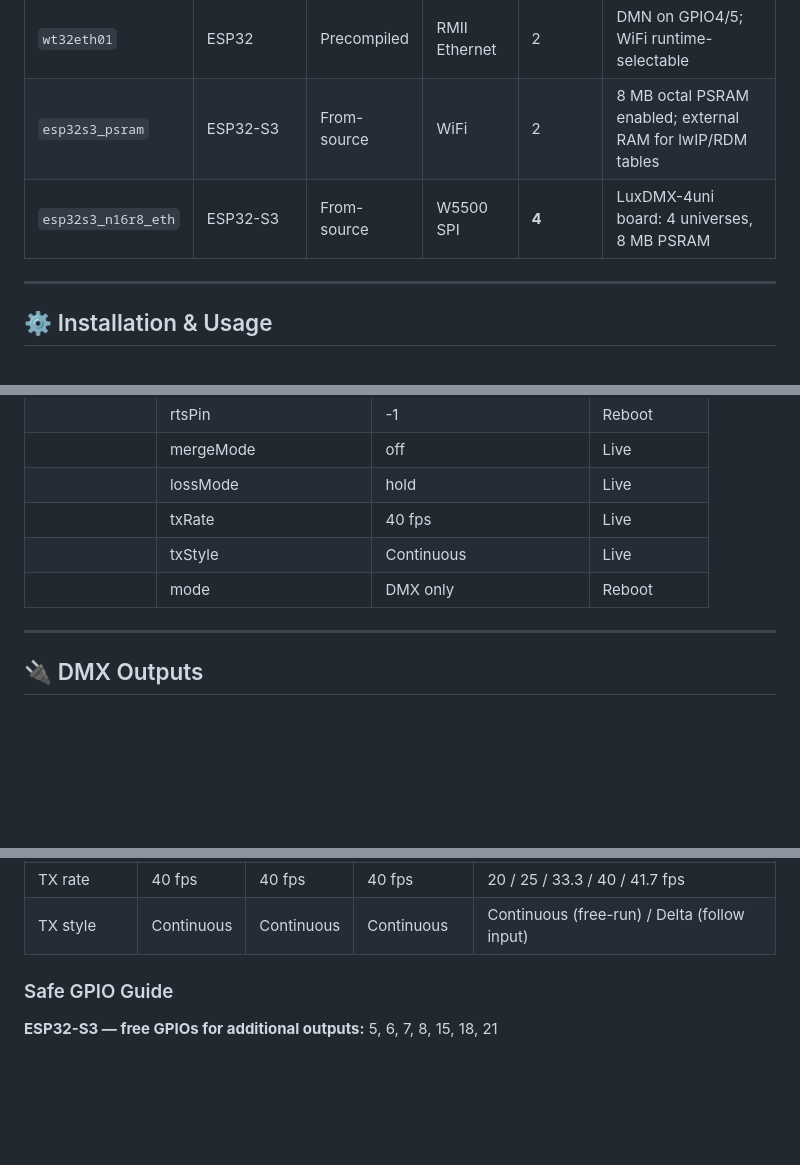
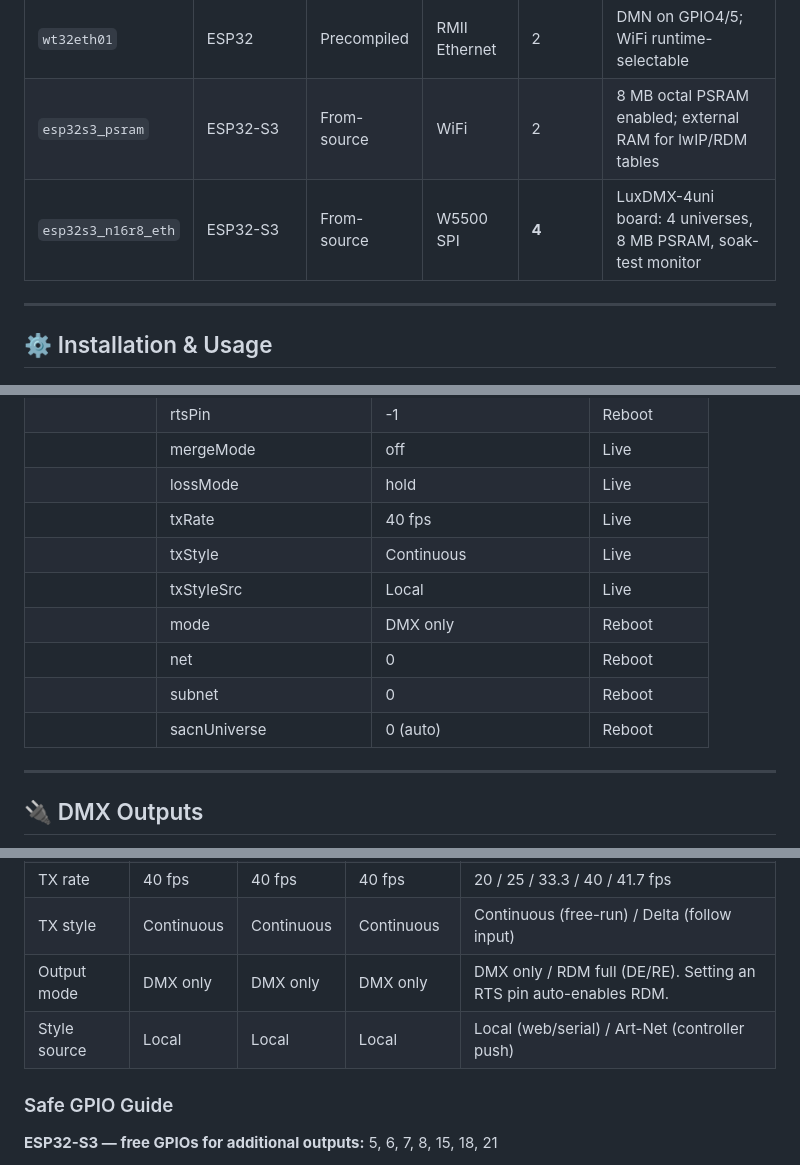
Before and after one commit to npthinhit-bit/LuxDMX-v2, a Markdown page: README.md, 3 parts joined by grey strips. Rendered like a GitHub page; blank space fills up the shorter version.

```diff
--- a/README.md
+++ b/README.md
@@ -138,7 +153,7 @@ V2 is a ground-up **modular rewrite** of the original monolithic firmware. The c
 | `esp32s3dev` | ESP32-S3 | From-source | WiFi | 2 | WS2812 LED on GPIO48; brownout detector disabled (source build) |
 | `wt32eth01` | ESP32 | Precompiled | RMII Ethernet | 2 | DMN on GPIO4/5; WiFi runtime-selectable |
 | `esp32s3_psram` | ESP32-S3 | From-source | WiFi | 2 | 8 MB octal PSRAM enabled; external RAM for lwIP/RDM tables |
-| `esp32s3_n16r8_eth` | ESP32-S3 | From-source | W5500 SPI | **4** | LuxDMX-4uni board: 4 universes, 8 MB PSRAM |
+| `esp32s3_n16r8_eth` | ESP32-S3 | From-source | W5500 SPI | **4** | LuxDMX-4uni board: 4 universes, 8 MB PSRAM, soak-test monitor |
 
 ---
 
@@ -384,7 +409,11 @@ A v6/4uni owner flashes the generic `esp32s3dev` / `esp32s3_n16r8_eth` build and
 | | lossMode | hold | Live |
 | | txRate | 40 fps | Live |
 | | txStyle | Continuous | Live |
+| | txStyleSrc | Local | Live |
 | | mode | DMX only | Reboot |
+| | net | 0 | Reboot |
+| | subnet | 0 | Reboot |
+| | sacnUniverse | 0 (auto) | Reboot |
 
 ---
 
@@ -413,6 +442,8 @@ LuxDMX V2 drives up to **4 independent DMX outputs** — each its own universe,
 | Signal-loss | hold | hold | hold | hold / blackout / stop |
 | TX rate | 40 fps | 40 fps | 40 fps | 20 / 25 / 33.3 / 40 / 41.7 fps |
 | TX style | Continuous | Continuous | Continuous | Continuous (free-run) / Delta (follow input) |
+| Output mode | DMX only | DMX only | DMX only | DMX only / RDM full (DE/RE). Setting an RTS pin auto-enables RDM. |
+| Style source | Local | Local | Local | Local (web/serial) / Art-Net (controller push) |
 
 ### Safe GPIO Guide
 
```
Also changed, not shown: other parts of README.md (+31 -6 lines).
